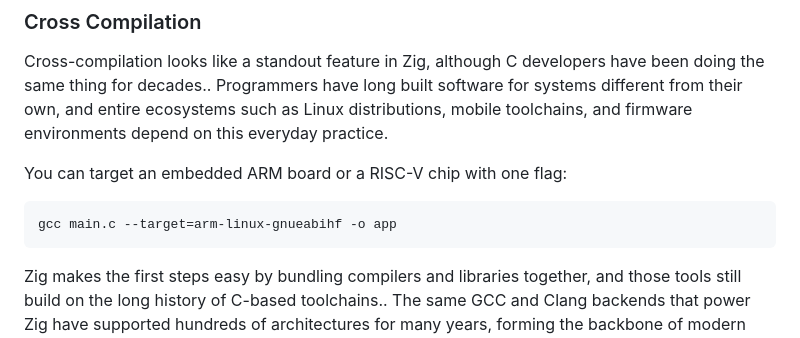
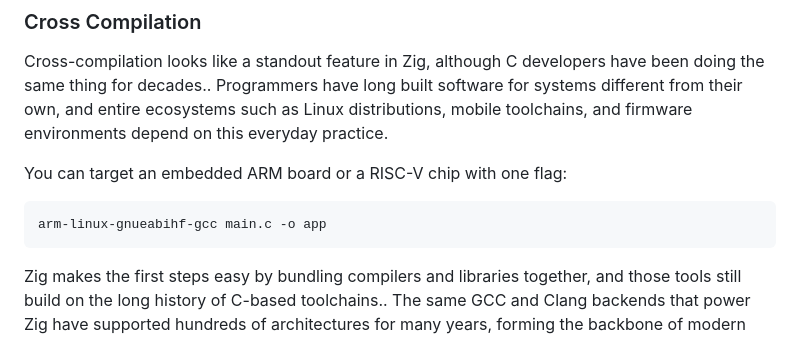
Before and after one commit to little-book-of/c, a Markdown page: articles/zig-is-cool-c-is-cooler.md, the part around the change. GitHub-like rendering.

````diff
--- a/articles/zig-is-cool-c-is-cooler.md
+++ b/articles/zig-is-cool-c-is-cooler.md
@@ -29,7 +29,7 @@ Cross-compilation looks like a standout feature in Zig, although C developers ha
 You can target an embedded ARM board or a RISC-V chip with one flag:
 
 ```bash
-gcc main.c --target=arm-linux-gnueabihf -o app
+arm-linux-gnueabihf-gcc main.c -o app
 ```
 
 Zig makes the first steps easy by bundling compilers and libraries together, and those tools still build on the long history of C-based toolchains.. The same GCC and Clang backends that power Zig have supported hundreds of architectures for many years, forming the backbone of modern cross-compilation.
````
